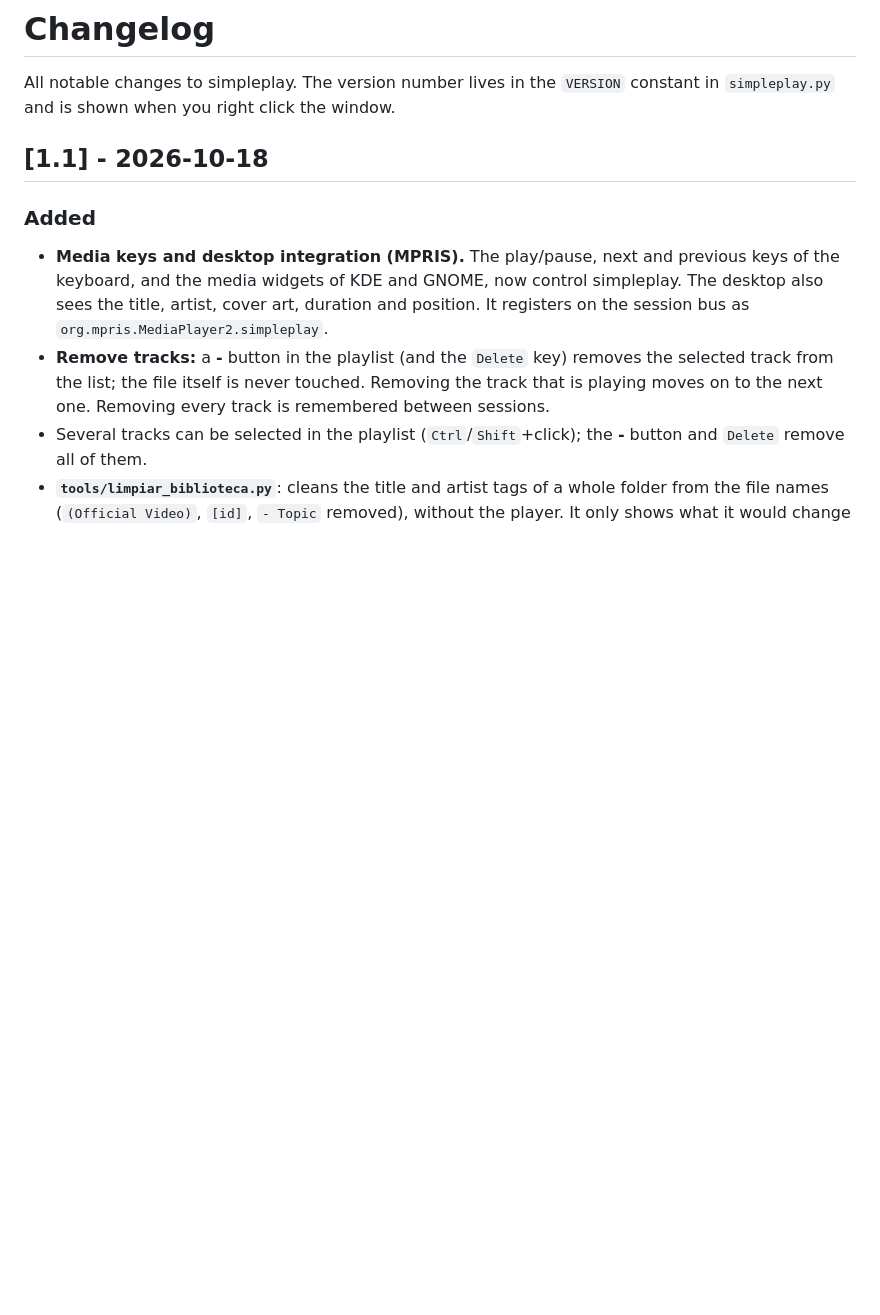
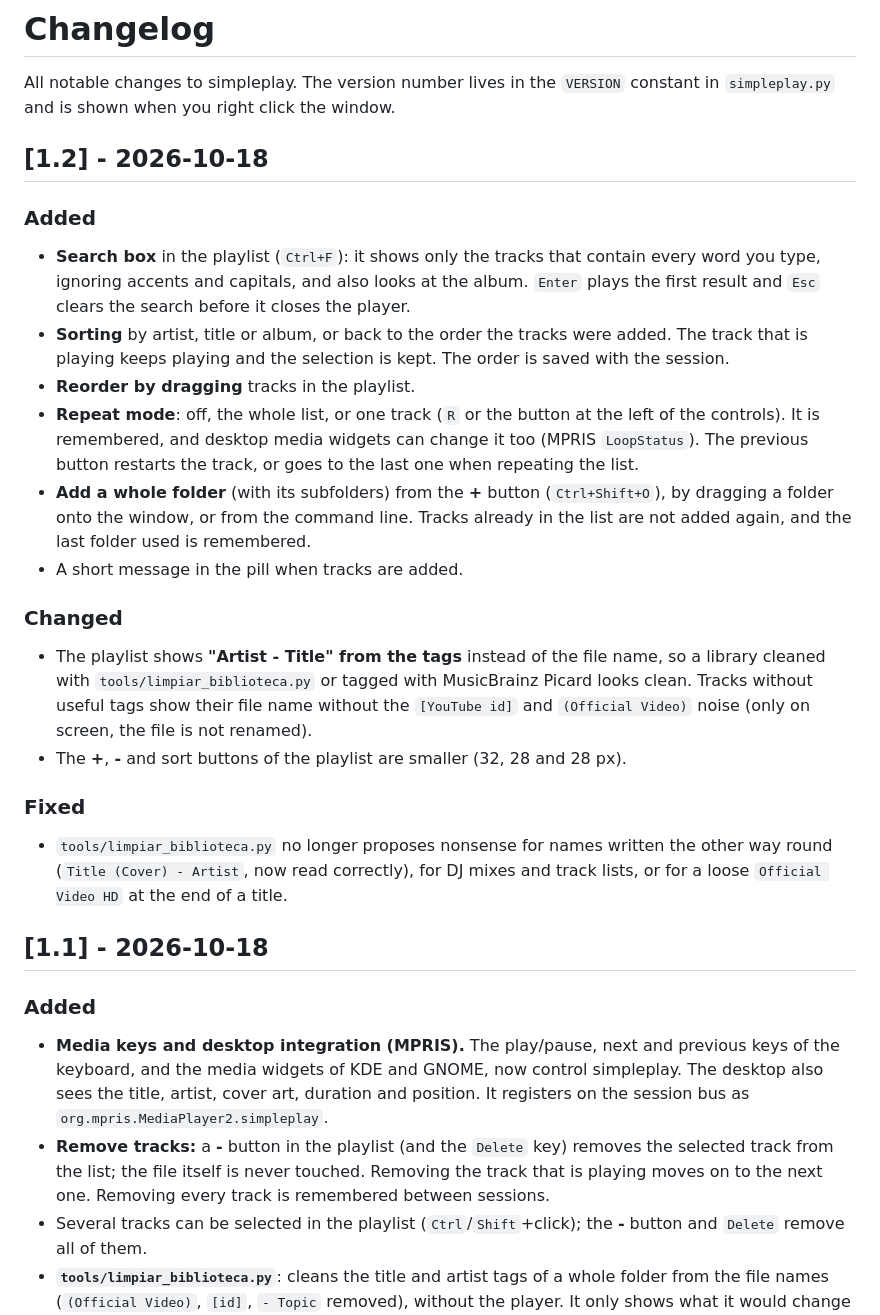
Before and after one commit to cufadev/simpleplay, a Markdown page: CHANGELOG.md, the part around the change. GitHub-like rendering; blank space fills up the shorter version.

```diff
--- a/CHANGELOG.md
+++ b/CHANGELOG.md
@@ -2,6 +2,35 @@
 
 All notable changes to simpleplay. The version number lives in the `VERSION` constant in
 `simpleplay.py` and is shown when you right click the window.
+
+## [1.2] - 2026-10-18
+
+### Added
+- **Search box** in the playlist (`Ctrl+F`): it shows only the tracks that contain every word you
+  type, ignoring accents and capitals, and also looks at the album. `Enter` plays the first result
+  and `Esc` clears the search before it closes the player.
+- **Sorting** by artist, title or album, or back to the order the tracks were added. The track that
+  is playing keeps playing and the selection is kept. The order is saved with the session.
+- **Reorder by dragging** tracks in the playlist.
+- **Repeat mode**: off, the whole list, or one track (`R` or the button at the left of the
+  controls). It is remembered, and desktop media widgets can change it too (MPRIS `LoopStatus`).
+  The previous button restarts the track, or goes to the last one when repeating the list.
+- **Add a whole folder** (with its subfolders) from the **+** button (`Ctrl+Shift+O`), by dragging a
+  folder onto the window, or from the command line. Tracks already in the list are not added again,
+  and the last folder used is remembered.
+- A short message in the pill when tracks are added.
+
+### Changed
+- The playlist shows **"Artist - Title" from the tags** instead of the file name, so a library
+  cleaned with `tools/limpiar_biblioteca.py` or tagged with MusicBrainz Picard looks clean. Tracks
+  without useful tags show their file name without the `[YouTube id]` and `(Official Video)` noise
+  (only on screen, the file is not renamed).
+- The **+**, **-** and sort buttons of the playlist are smaller (32, 28 and 28 px).
+
+### Fixed
+- `tools/limpiar_biblioteca.py` no longer proposes nonsense for names written the other way round
+  (`Title (Cover) - Artist`, now read correctly), for DJ mixes and track lists, or for a loose
+  `Official Video HD` at the end of a title.
 
 ## [1.1] - 2026-10-18
 
```
Also changed, not shown: README.md (+14 -7 lines), docs/screenshots/player.png, docs/screenshots/playlist.png, docs/screenshots/spectrum.png, 7 other files.
